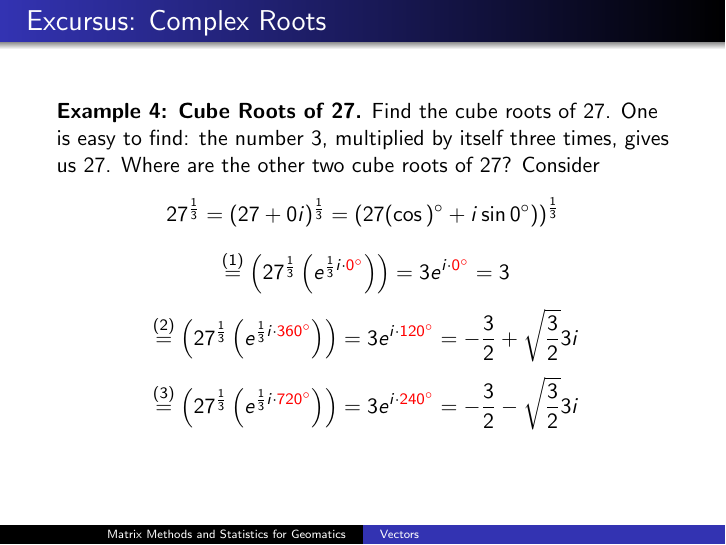
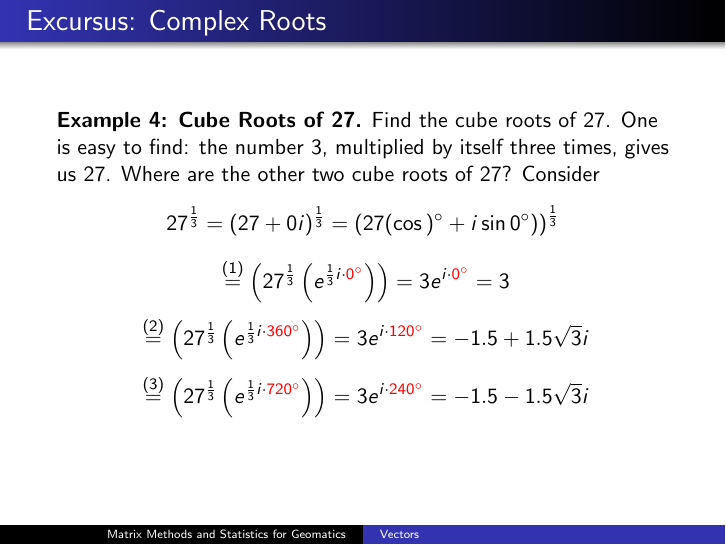
Before and after one commit to befu29aj/cocalc-4821, LaTeX slides (la-03-vectors.tex): page 12 of 39. Compiled offline with pdfLaTeX.

Commit message:
la-03-vectors.tex

```diff
--- a/la-03-vectors.tex
+++ b/la-03-vectors.tex
@@ -253,11 +253,11 @@ Where are the other two cube roots of 27? Consider
 \end{equation}
 \begin{equation}
   \label{eq:yudiesoo}
-  \overset{(2)}{=}\left(27^{\frac{1}{3}}\left(e^{\frac{1}{3}i\cdot{}\alert{360^{\circ}}}\right)\right)=3e^{i\cdot{}\alert{120^{\circ}}}=-\frac{3}{2}+\sqrt{\frac{3}{2}}3i\notag
+  \overset{(2)}{=}\left(27^{\frac{1}{3}}\left(e^{\frac{1}{3}i\cdot{}\alert{360^{\circ}}}\right)\right)=3e^{i\cdot{}\alert{120^{\circ}}}=-1.5+1.5\sqrt{3}i\notag
 \end{equation}
 \begin{equation}
   \label{eq:vaimetha}
-  \overset{(3)}{=}\left(27^{\frac{1}{3}}\left(e^{\frac{1}{3}i\cdot{}\alert{720^{\circ}}}\right)\right)=3e^{i\cdot{}\alert{240^{\circ}}}=-\frac{3}{2}-\sqrt{\frac{3}{2}}3i\notag
+  \overset{(3)}{=}\left(27^{\frac{1}{3}}\left(e^{\frac{1}{3}i\cdot{}\alert{720^{\circ}}}\right)\right)=3e^{i\cdot{}\alert{240^{\circ}}}=-1.5-1.5\sqrt{3}i\notag
 \end{equation}
 \end{frame}
 
```
